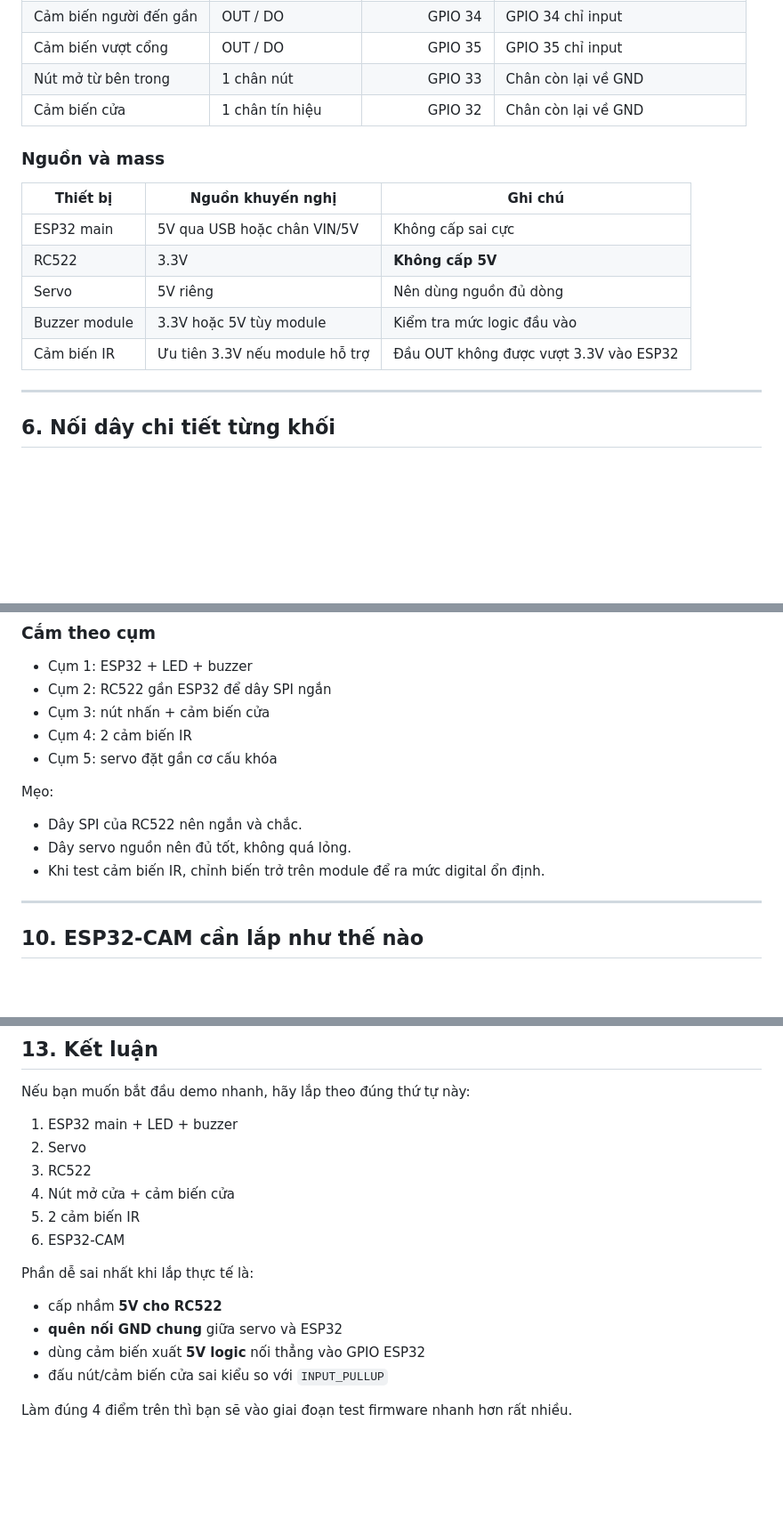
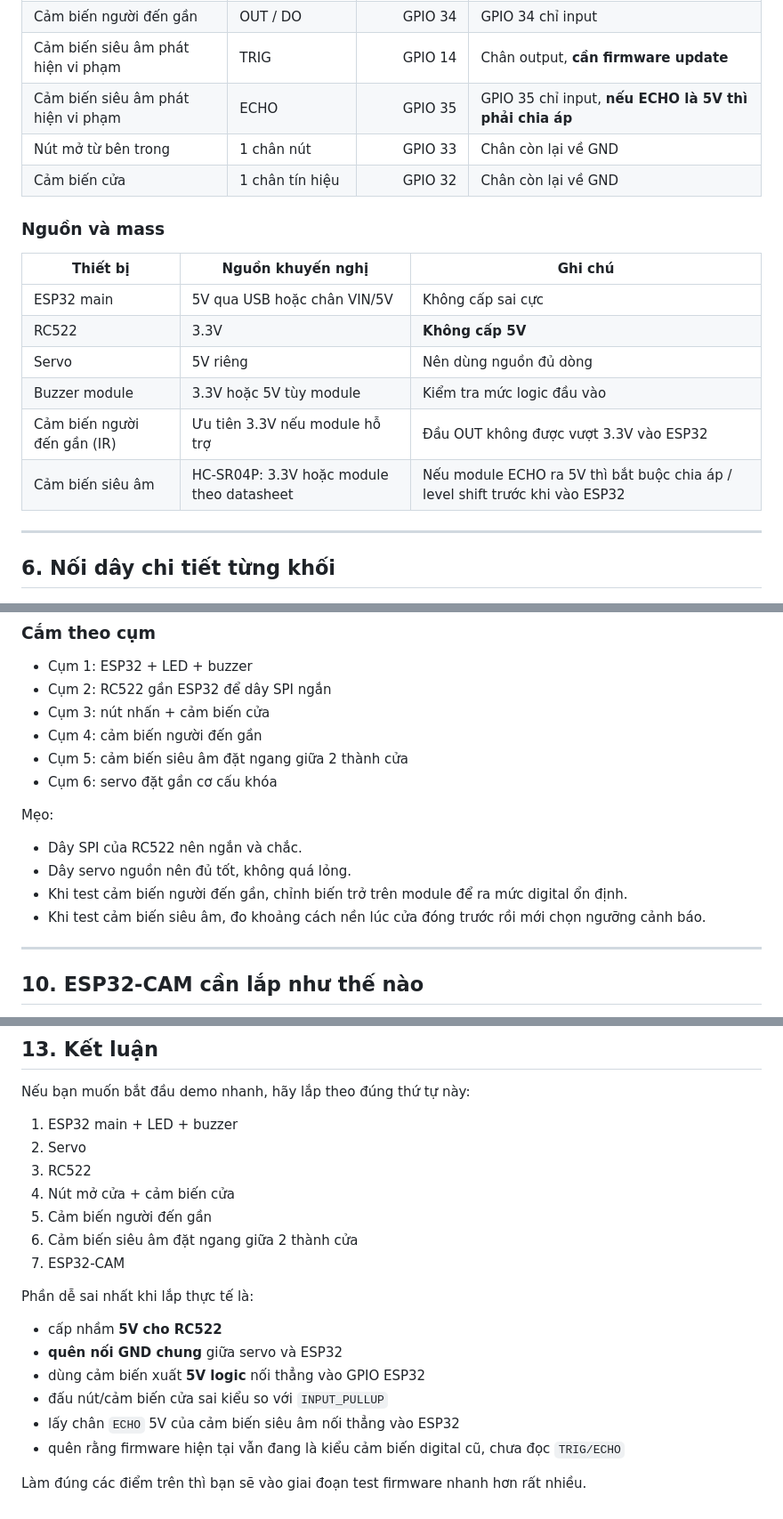
Before and after one commit to Quang-Luu-2005/DKHTM, a Markdown page: source/docs/planning_code_esp32_access_control.md, 3 parts joined by grey strips. Shown at 89% size. Rendered like a GitHub page; blank space fills up the shorter version.

```diff
--- a/source/docs/planning_code_esp32_access_control.md
+++ b/source/docs/planning_code_esp32_access_control.md
@@ -108,7 +110,8 @@ Dùng cho **ESP32 DevKit / ESP32 38 pin / ESP32 Dev Module**.
 | LED xanh | Anode qua điện trở | GPIO 26 | Cathode về GND |
 | LED đỏ | Anode qua điện trở | GPIO 25 | Cathode về GND |
 | Cảm biến người đến gần | OUT / DO | GPIO 34 | GPIO 34 chỉ input |
-| Cảm biến vượt cổng | OUT / DO | GPIO 35 | GPIO 35 chỉ input |
+| Cảm biến siêu âm phát hiện vi phạm | TRIG | GPIO 14 | Chân output, **cần firmware update** |
+| Cảm biến siêu âm phát hiện vi phạm | ECHO | GPIO 35 | GPIO 35 chỉ input, **nếu ECHO là 5V thì phải chia áp** |
 | Nút mở từ bên trong | 1 chân nút | GPIO 33 | Chân còn lại về GND |
 | Cảm biến cửa | 1 chân tín hiệu | GPIO 32 | Chân còn lại về GND |
 
@@ -120,7 +123,8 @@ Dùng cho **ESP32 DevKit / ESP32 38 pin / ESP32 Dev Module**.
 | RC522 | 3.3V | **Không cấp 5V** |
 | Servo | 5V riêng | Nên dùng nguồn đủ dòng |
 | Buzzer module | 3.3V hoặc 5V tùy module | Kiểm tra mức logic đầu vào |
-| Cảm biến IR | Ưu tiên 3.3V nếu module hỗ trợ | Đầu OUT không được vượt 3.3V vào ESP32 |
+| Cảm biến người đến gần (IR) | Ưu tiên 3.3V nếu module hỗ trợ | Đầu OUT không được vượt 3.3V vào ESP32 |
+| Cảm biến siêu âm | HC-SR04P: 3.3V hoặc module theo datasheet | Nếu module ECHO ra 5V thì bắt buộc chia áp / level shift trước khi vào ESP32 |
 
 ---
 
@@ -335,14 +377,16 @@ Nếu bạn đang làm bản demo trước, có thể đi theo layout này:
 - Cụm 1: ESP32 + LED + buzzer
 - Cụm 2: RC522 gần ESP32 để dây SPI ngắn
 - Cụm 3: nút nhấn + cảm biến cửa
-- Cụm 4: 2 cảm biến IR
-- Cụm 5: servo đặt gần cơ cấu khóa
+- Cụm 4: cảm biến người đến gần
+- Cụm 5: cảm biến siêu âm đặt ngang giữa 2 thành cửa
+- Cụm 6: servo đặt gần cơ cấu khóa
 
 Mẹo:
 
 - Dây SPI của RC522 nên ngắn và chắc.
 - Dây servo nguồn nên đủ tốt, không quá lỏng.
-- Khi test cảm biến IR, chỉnh biến trở trên module để ra mức digital ổn định.
+- Khi test cảm biến người đến gần, chỉnh biến trở trên module để ra mức digital ổn định.
+- Khi test cảm biến siêu âm, đo khoảng cách nền lúc cửa đóng trước rồi mới chọn ngưỡng cảnh báo.
 
 ---
 
@@ -438,8 +485,9 @@ Nếu bạn muốn bắt đầu demo nhanh, hãy lắp theo đúng thứ tự n
 2. Servo
 3. RC522
 4. Nút mở cửa + cảm biến cửa
-5. 2 cảm biến IR
-6. ESP32-CAM
+5. Cảm biến người đến gần
+6. Cảm biến siêu âm đặt ngang giữa 2 thành cửa
+7. ESP32-CAM
 
 Phần dễ sai nhất khi lắp thực tế là:
 
@@ -447,5 +495,7 @@ Phần dễ sai nhất khi lắp thực tế là:
 - **quên nối GND chung** giữa servo và ESP32
 - dùng cảm biến xuất **5V logic** nối thẳng vào GPIO ESP32
 - đấu nút/cảm biến cửa sai kiểu so với `INPUT_PULLUP`
+- lấy chân `ECHO` 5V của cảm biến siêu âm nối thẳng vào ESP32
+- quên rằng firmware hiện tại vẫn đang là kiểu cảm biến digital cũ, chưa đọc `TRIG/ECHO`
 
-Làm đúng 4 điểm trên thì bạn sẽ vào giai đoạn test firmware nhanh hơn rất nhiều.
+Làm đúng các điểm trên thì bạn sẽ vào giai đoạn test firmware nhanh hơn rất nhiều.
```
Also changed, not shown: other parts of source/docs/planning_code_esp32_access_control.md (+59 -16 lines).
